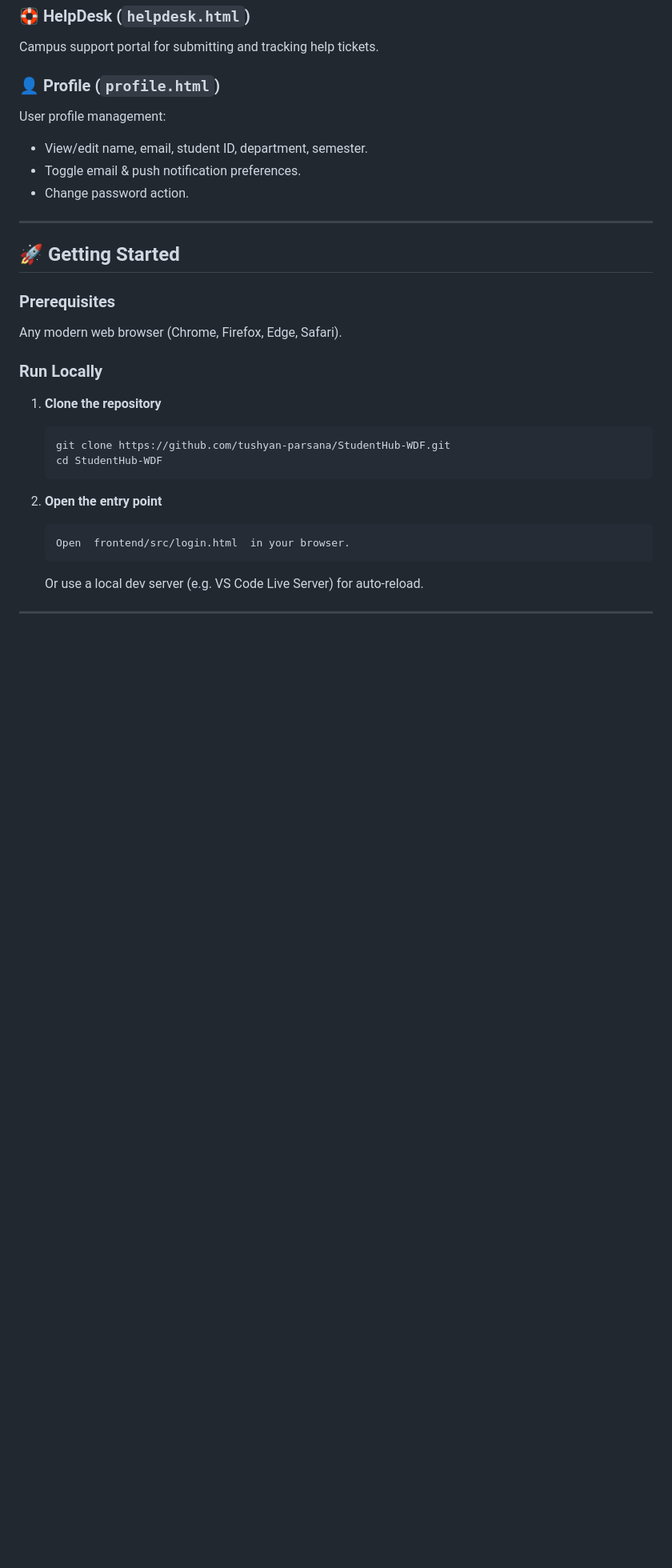
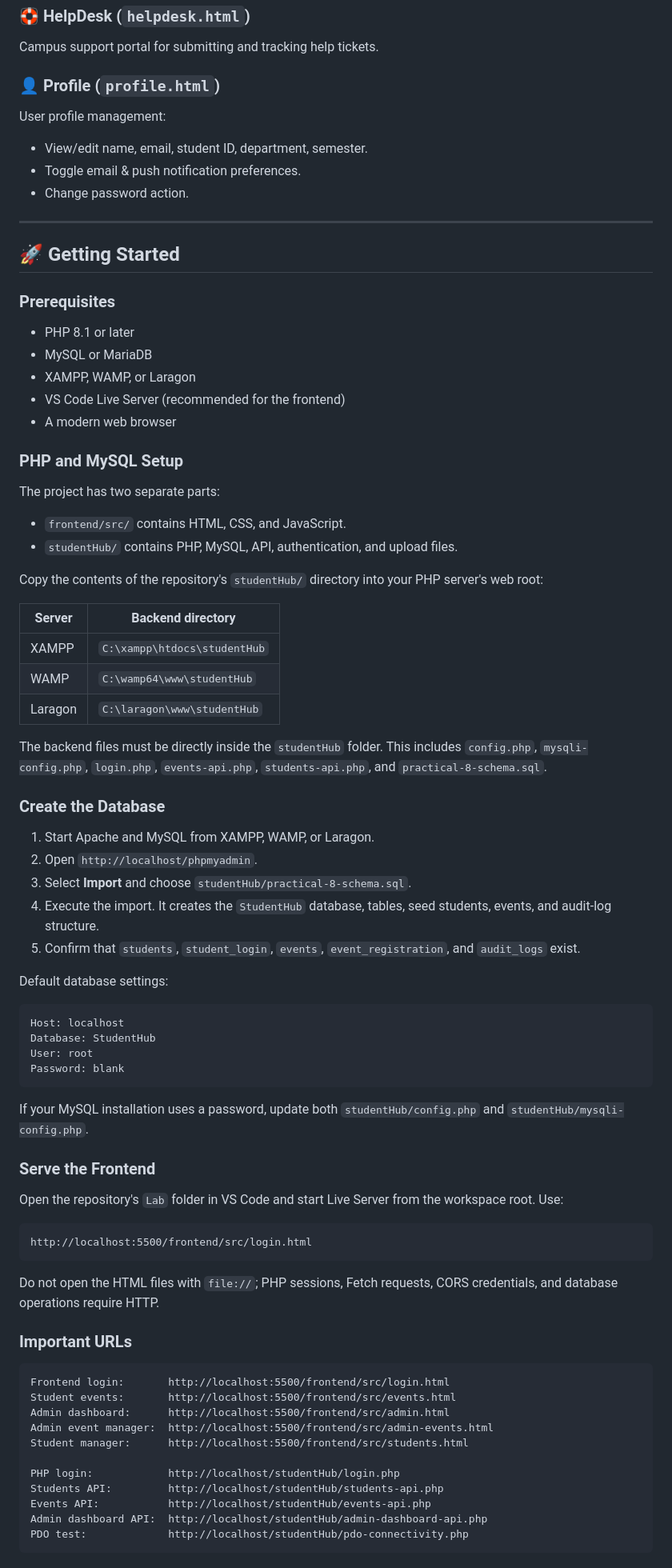
Before and after one commit to tushyan-parsana/StudentHub-WDF, a Markdown page: README.md, the part around one of its changes. Shown at 80% size. GitHub-like rendering; blank space fills up the shorter version.

````diff
--- a/README.md
+++ b/README.md
@@ -255,19 +258,71 @@ User profile management:
 
 ### Prerequisites
 
-Any modern web browser (Chrome, Firefox, Edge, Safari).
+- PHP 8.1 or later
+- MySQL or MariaDB
+- XAMPP, WAMP, or Laragon
+- VS Code Live Server (recommended for the frontend)
+- A modern web browser
 
-### Run Locally
+### PHP and MySQL Setup
 
-1. **Clone the repository**
-   ```bash
-   git clone https://github.com/tushyan-parsana/StudentHub-WDF.git
-   cd StudentHub-WDF
-   ```
+The project has two separate parts:
 
-2. **Open the entry point**
-   ```
-   Open  frontend/src/login.html  in your browser.
-   ```
+- `frontend/src/` contains HTML, CSS, and JavaScript.
+- `studentHub/` contains PHP, MySQL, API, authentication, and upload files.
 
-   Or use a local dev server (e.g. VS Code Live Server) for auto-reload.
+Copy the contents of the repository's `studentHub/` directory into your PHP server's web root:
+
+| Server | Backend directory |
+| --- | --- |
+| XAMPP | `C:\xampp\htdocs\studentHub` |
+| WAMP | `C:\wamp64\www\studentHub` |
+| Laragon | `C:\laragon\www\studentHub` |
+
+The backend files must be directly inside the `studentHub` folder. This includes `config.php`, `mysqli-config.php`, `login.php`, `events-api.php`, `students-api.php`, and `practical-8-schema.sql`.
+
+### Create the Database
+
+1. Start Apache and MySQL from XAMPP, WAMP, or Laragon.
+2. Open `http://localhost/phpmyadmin`.
+3. Select **Import** and choose `studentHub/practical-8-schema.sql`.
+4. Execute the import. It creates the `StudentHub` database, tables, seed students, events, and audit-log structure.
+5. Confirm that `students`, `student_login`, `events`, `event_registration`, and `audit_logs` exist.
+
+Default database settings:
+
+```text
+Host: localhost
+Database: StudentHub
+User: root
+Password: blank
+```
+
+If your MySQL installation uses a password, update both `studentHub/config.php` and `studentHub/mysqli-config.php`.
+
+### Serve the Frontend
+
+Open the repository's `Lab` folder in VS Code and start Live Server from the workspace root. Use:
+
+```text
+http://localhost:5500/frontend/src/login.html
+```
+
+Do not open the HTML files with `file://`; PHP sessions, Fetch requests, CORS credentials, and database operations require HTTP.
+
+### Important URLs
+
+```text
+Frontend login:       http://localhost:5500/frontend/src/login.html
+Student events:       http://localhost:5500/frontend/src/events.html
+Admin dashboard:      http://localhost:5500/frontend/src/admin.html
+Admin event manager:  http://localhost:5500/frontend/src/admin-events.html
+Student manager:      http://localhost:5500/frontend/src/students.html
+
+PHP login:            http://localhost/studentHub/login.php
+Students API:         http://localhost/studentHub/students-api.php
+Events API:           http://localhost/studentHub/events-api.php
+Admin dashboard API:  http://localhost/studentHub/admin-dashboard-api.php
+PDO test:             http://localhost/studentHub/pdo-connectivity.php
+```
+
````
Also changed, not shown: other parts of README.md (+28 -14 lines).
